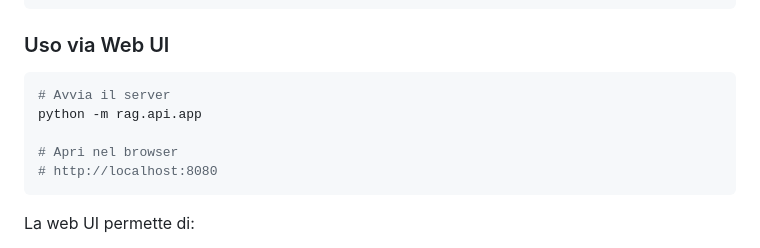
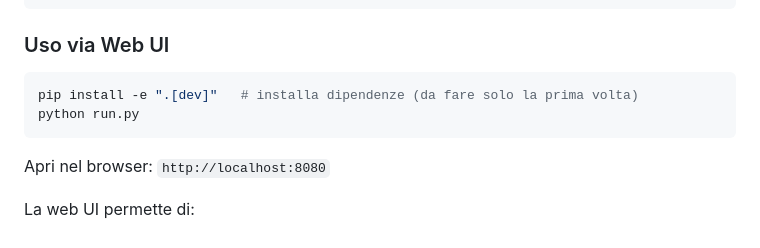
Before and after one commit to RubbinRubbin/Task2, a Markdown page: README.md, the part around the change. Drawn GitHub-style.

Commit message:
docs: update README for Web UI usage instructions and server startup

````diff
--- a/README.md
+++ b/README.md
@@ -92,12 +92,11 @@ python -m rag.cli remove "filename.txt"
 ### Uso via Web UI
 
 ```bash
-# Avvia il server
-python -m rag.api.app
+pip install -e ".[dev]"   # installa dipendenze (da fare solo la prima volta)
+python run.py
+```
 
-# Apri nel browser
-# http://localhost:8080
-```
+Apri nel browser: `http://localhost:8080`
 
 La web UI permette di:
 - **Caricare documenti** tramite drag & drop o file picker (TXT, MD, PDF)
````
